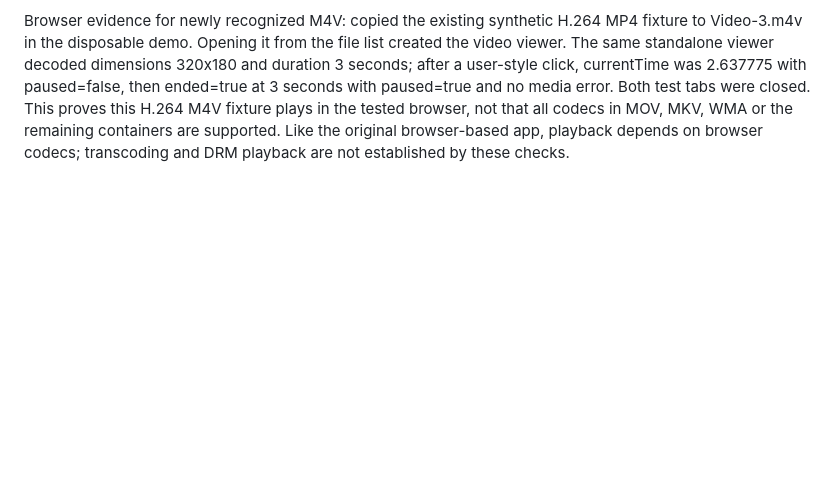
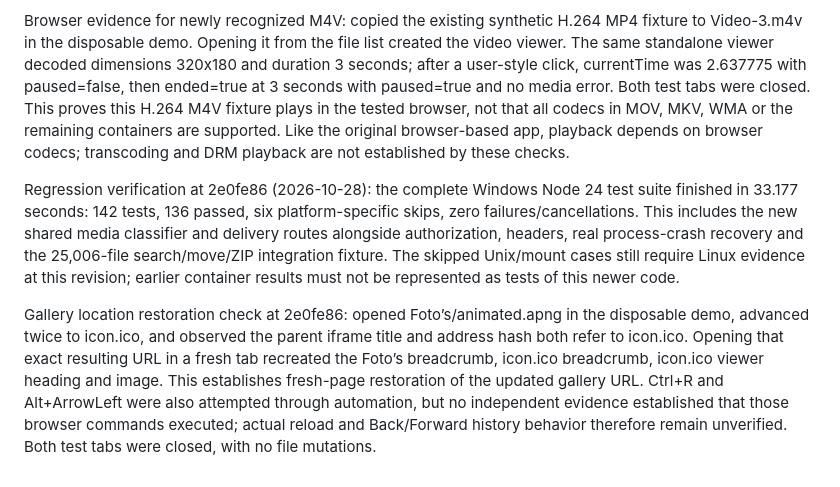
Before and after one commit to marcvandecoevering/Dirflux, a Markdown page: docs/PARITY.md, the part around the change. GitHub-like rendering; blank space fills up the shorter version.

Commit message:
Record full Windows regression and gallery URL restoration evidence

```diff
--- a/docs/PARITY.md
+++ b/docs/PARITY.md
@@ -143,3 +143,7 @@ Gallery-location correction: browser testing exposed a stale parent breadcrumb a
 Original media extension coverage (2026-10-28): compared the audioTypes/videoTypes maps in droppy 12.2.0 client/client.js. The application now shares one extension classifier between UI playlists, file icons and authenticated/public delivery, covering all 22 audio and 12 video extensions. MPEG/MPG retain the original audio-queue classification. Legacy F4A/M4R receive audio/mp4 and MP1/MPA audio/mpeg because the installed MIME database does not recognize those extensions. Existing SVG attachment protection is unchanged. Nine focused tests pass: extension classification, media queue/recovery, image transport, pinned download handles and a real HTTP transport test of all 34 media extensions. The transport test uses arbitrary bytes, so establishes MIME, exact bytes, authenticated ranges, explicit public inline delivery and default public download disposition, not decoding. Syntax checks and the production-only native package installation/restore test also pass.
 
 Browser evidence for newly recognized M4V: copied the existing synthetic H.264 MP4 fixture to Video-3.m4v in the disposable demo. Opening it from the file list created the video viewer. The same standalone viewer decoded dimensions 320x180 and duration 3 seconds; after a user-style click, currentTime was 2.637775 with paused=false, then ended=true at 3 seconds with paused=true and no media error. Both test tabs were closed. This proves this H.264 M4V fixture plays in the tested browser, not that all codecs in MOV, MKV, WMA or the remaining containers are supported. Like the original browser-based app, playback depends on browser codecs; transcoding and DRM playback are not established by these checks.
+
+Regression verification at 2e0fe86 (2026-10-28): the complete Windows Node 24 test suite finished in 33.177 seconds: 142 tests, 136 passed, six platform-specific skips, zero failures/cancellations. This includes the new shared media classifier and delivery routes alongside authorization, headers, real process-crash recovery and the 25,006-file search/move/ZIP integration fixture. The skipped Unix/mount cases still require Linux evidence at this revision; earlier container results must not be represented as tests of this newer code.
+
+Gallery location restoration check at 2e0fe86: opened Foto’s/animated.apng in the disposable demo, advanced twice to icon.ico, and observed the parent iframe title and address hash both refer to icon.ico. Opening that exact resulting URL in a fresh tab recreated the Foto’s breadcrumb, icon.ico breadcrumb, icon.ico viewer heading and image. This establishes fresh-page restoration of the updated gallery URL. Ctrl+R and Alt+ArrowLeft were also attempted through automation, but no independent evidence established that those browser commands executed; actual reload and Back/Forward history behavior therefore remain unverified. Both test tabs were closed, with no file mutations.
```
